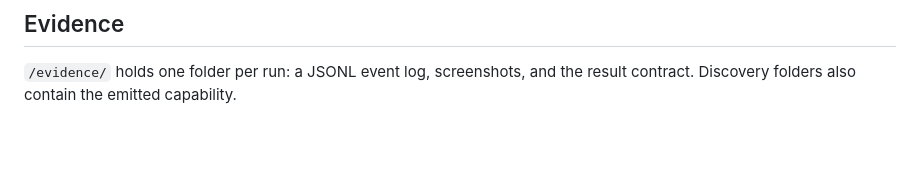
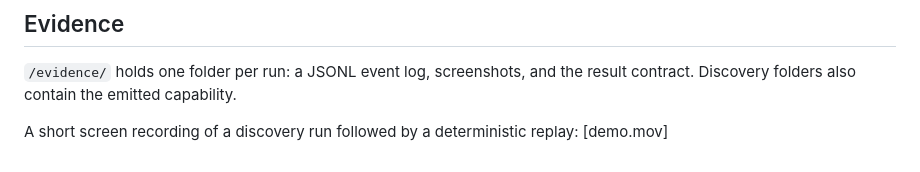
Before and after one commit to BharathiD9/interface-cua-system, a Markdown page: README.md, the part around the change. Drawn GitHub-style; blank space fills up the shorter version.

Commit message:
Add demo video link to README

```diff
--- a/README.md
+++ b/README.md
@@ -104,3 +104,5 @@ the logs, or the model. Replay supplies credentials at invocation time.
 
 `/evidence/` holds one folder per run: a JSONL event log, screenshots, and the result contract.
 Discovery folders also contain the emitted capability.
+
+A short screen recording of a discovery run followed by a deterministic replay: [demo.mov]
```
